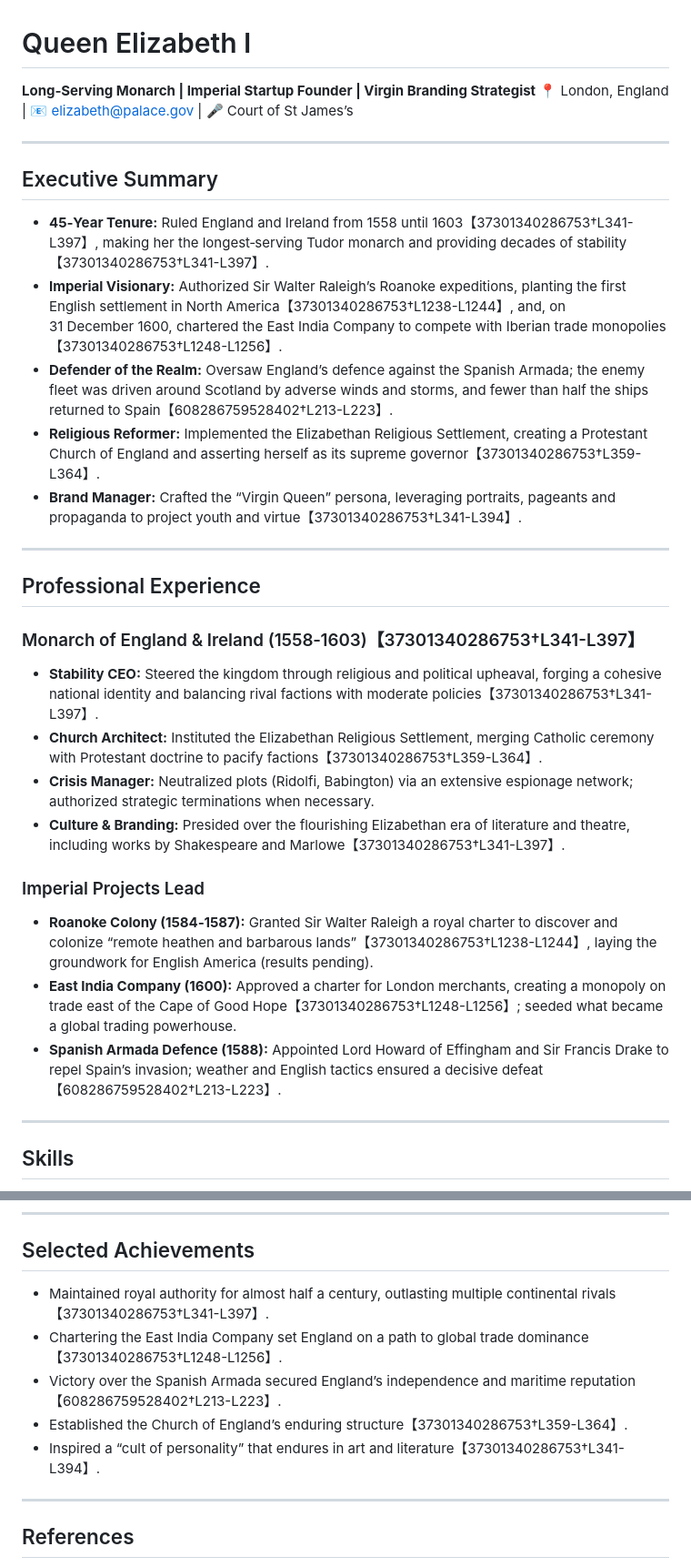
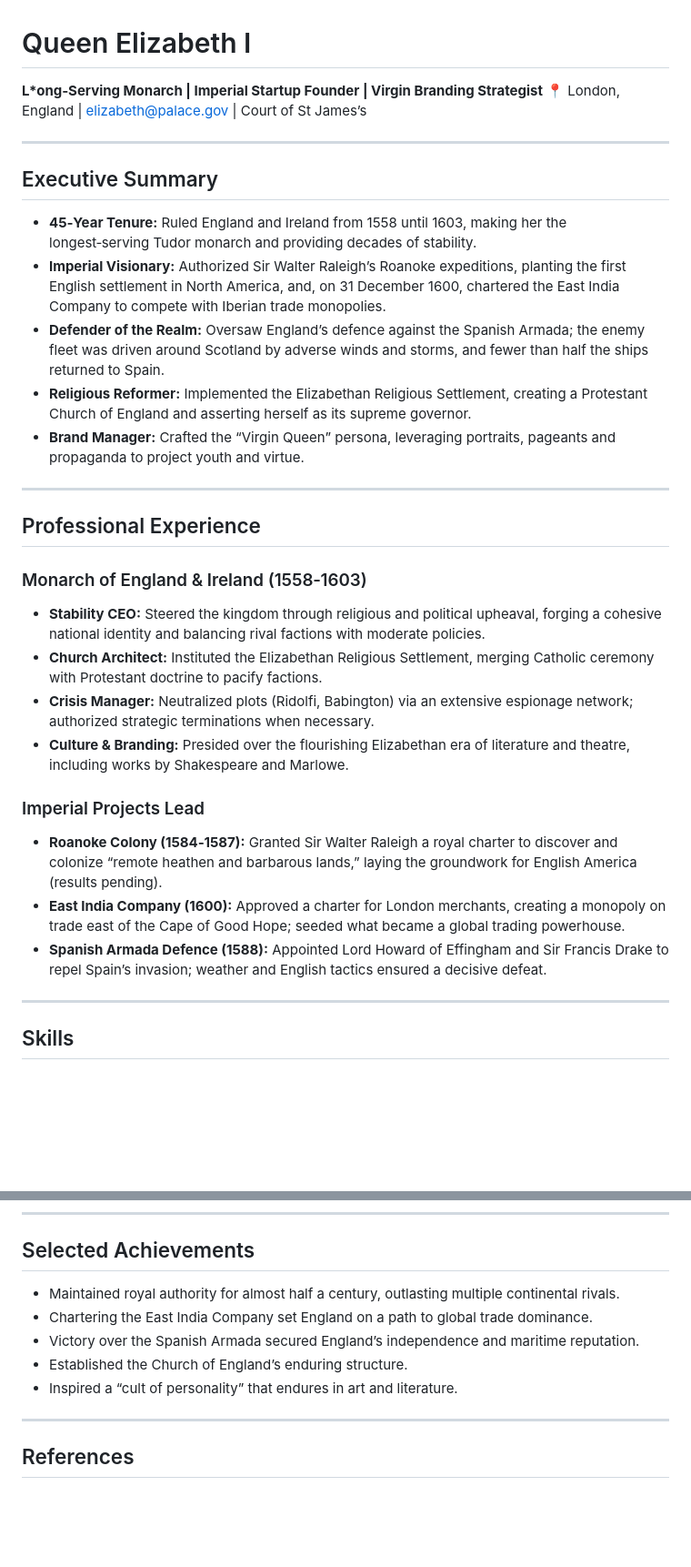
Before and after one commit to sbenderli/epiccvs, a Markdown page: resumes/queen-elizabeth-i.md, 2 parts joined by grey strips. Shown at 91% size. Rendered like a GitHub page; blank space fills up the shorter version.

Commit message:
Remove citation markers from Queen Elizabeth I CV

```diff
--- a/resumes/queen-elizabeth-i.md
+++ b/resumes/queen-elizabeth-i.md
@@ -1,30 +1,30 @@
 # Queen Elizabeth I
-**Long‑Serving Monarch | Imperial Startup Founder | Virgin Branding Strategist**
-📍 London, England | 📧 elizabeth@palace.gov | 🎤 Court of St James’s
+**L*ong‑Serving Monarch | Imperial Startup Founder | Virgin Branding Strategist**
+📍 London, England | elizabeth@palace.gov | Court of St James’s
 
 ---
 
 ## Executive Summary
-- **45‑Year Tenure:** Ruled England and Ireland from 1558 until 1603【37301340286753†L341-L397】, making her the longest‑serving Tudor monarch and providing decades of stability【37301340286753†L341-L397】.
-- **Imperial Visionary:** Authorized Sir Walter Raleigh’s Roanoke expeditions, planting the first English settlement in North America【37301340286753†L1238-L1244】, and, on 31 December 1600, chartered the East India Company to compete with Iberian trade monopolies【37301340286753†L1248-L1256】.
-- **Defender of the Realm:** Oversaw England’s defence against the Spanish Armada; the enemy fleet was driven around Scotland by adverse winds and storms, and fewer than half the ships returned to Spain【608286759528402†L213-L223】.
-- **Religious Reformer:** Implemented the Elizabethan Religious Settlement, creating a Protestant Church of England and asserting herself as its supreme governor【37301340286753†L359-L364】.
-- **Brand Manager:** Crafted the “Virgin Queen” persona, leveraging portraits, pageants and propaganda to project youth and virtue【37301340286753†L341-L394】.
+- **45‑Year Tenure:** Ruled England and Ireland from 1558 until 1603, making her the longest‑serving Tudor monarch and providing decades of stability.
+- **Imperial Visionary:** Authorized Sir Walter Raleigh’s Roanoke expeditions, planting the first English settlement in North America, and, on 31 December 1600, chartered the East India Company to compete with Iberian trade monopolies.
+- **Defender of the Realm:** Oversaw England’s defence against the Spanish Armada; the enemy fleet was driven around Scotland by adverse winds and storms, and fewer than half the ships returned to Spain.
+- **Religious Reformer:** Implemented the Elizabethan Religious Settlement, creating a Protestant Church of England and asserting herself as its supreme governor.
+- **Brand Manager:** Crafted the “Virgin Queen” persona, leveraging portraits, pageants and propaganda to project youth and virtue.
 
 ---
 
 ## Professional Experience
 
-### Monarch of England & Ireland (1558‑1603)【37301340286753†L341-L397】
-- **Stability CEO:** Steered the kingdom through religious and political upheaval, forging a cohesive national identity and balancing rival factions with moderate policies【37301340286753†L341-L397】.
-- **Church Architect:** Instituted the Elizabethan Religious Settlement, merging Catholic ceremony with Protestant doctrine to pacify factions【37301340286753†L359-L364】.
+### Monarch of England & Ireland (1558‑1603)
+- **Stability CEO:** Steered the kingdom through religious and political upheaval, forging a cohesive national identity and balancing rival factions with moderate policies.
+- **Church Architect:** Instituted the Elizabethan Religious Settlement, merging Catholic ceremony with Protestant doctrine to pacify factions.
 - **Crisis Manager:** Neutralized plots (Ridolfi, Babington) via an extensive espionage network; authorized strategic terminations when necessary.
-- **Culture & Branding:** Presided over the flourishing Elizabethan era of literature and theatre, including works by Shakespeare and Marlowe【37301340286753†L341-L397】.
+- **Culture & Branding:** Presided over the flourishing Elizabethan era of literature and theatre, including works by Shakespeare and Marlowe.
 
 ### Imperial Projects Lead
-- **Roanoke Colony (1584‑1587):** Granted Sir Walter Raleigh a royal charter to discover and colonize “remote heathen and barbarous lands”【37301340286753†L1238-L1244】, laying the groundwork for English America (results pending).
-- **East India Company (1600):** Approved a charter for London merchants, creating a monopoly on trade east of the Cape of Good Hope【37301340286753†L1248-L1256】; seeded what became a global trading powerhouse.
-- **Spanish Armada Defence (1588):** Appointed Lord Howard of Effingham and Sir Francis Drake to repel Spain’s invasion; weather and English tactics ensured a decisive defeat【608286759528402†L213-L223】.
+- **Roanoke Colony (1584‑1587):** Granted Sir Walter Raleigh a royal charter to discover and colonize “remote heathen and barbarous lands,” laying the groundwork for English America (results pending).
+- **East India Company (1600):** Approved a charter for London merchants, creating a monopoly on trade east of the Cape of Good Hope; seeded what became a global trading powerhouse.
+- **Spanish Armada Defence (1588):** Appointed Lord Howard of Effingham and Sir Francis Drake to repel Spain’s invasion; weather and English tactics ensured a decisive defeat.
 
 ---
 
@@ -39,11 +39,11 @@
 ---
 
 ## Selected Achievements
-- Maintained royal authority for almost half a century, outlasting multiple continental rivals【37301340286753†L341-L397】.
-- Chartering the East India Company set England on a path to global trade dominance【37301340286753†L1248-L1256】.
-- Victory over the Spanish Armada secured England’s independence and maritime reputation【608286759528402†L213-L223】.
-- Established the Church of England’s enduring structure【37301340286753†L359-L364】.
-- Inspired a “cult of personality” that endures in art and literature【37301340286753†L341-L394】.
+- Maintained royal authority for almost half a century, outlasting multiple continental rivals.
+- Chartering the East India Company set England on a path to global trade dominance.
+- Victory over the Spanish Armada secured England’s independence and maritime reputation.
+- Established the Church of England’s enduring structure.
+- Inspired a “cult of personality” that endures in art and literature.
 
 ---
 
```
